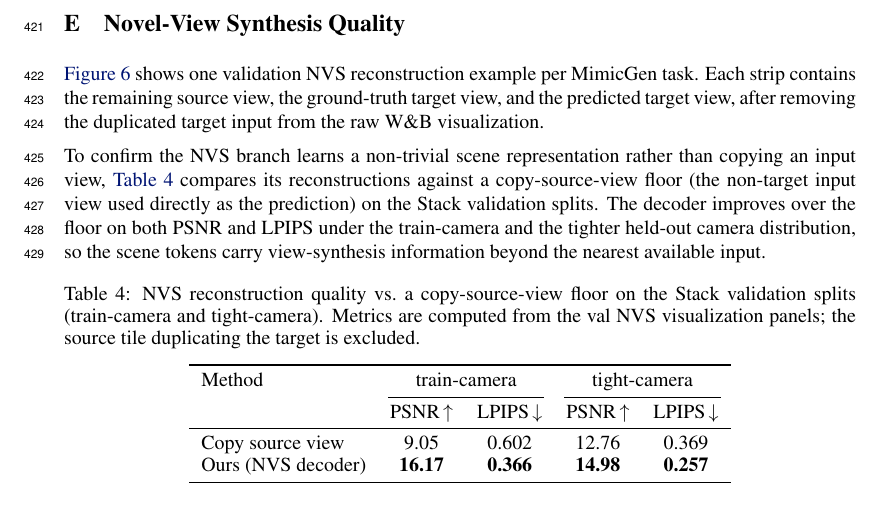
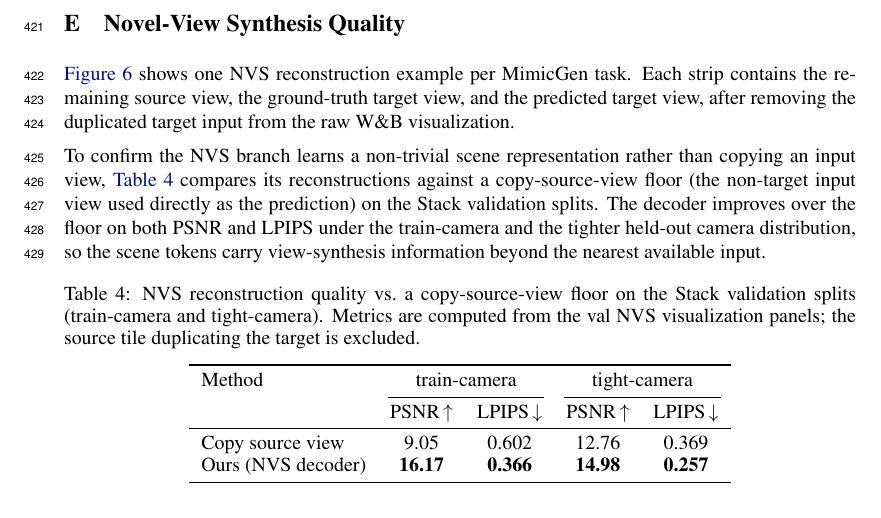
Before and after one commit to haibo-blip/learning-camera-geometry-corl, a LaTeX paper (main.tex, which reads sections/06_appendix.tex): part of page 14 of 14, cut so that both start at the same text. Compiled offline with pdfLaTeX.

Commit message:
Refresh NVS appendix examples

```diff
--- a/sections/06_appendix.tex
+++ b/sections/06_appendix.tex
@@ -192,8 +192,8 @@ pose head's predicted rays.
 \clearpage
 \section{Novel-View Synthesis Quality}
 
-\autoref{fig:appendix-nvs-quality} shows one validation NVS reconstruction
-example per MimicGen task.  Each strip contains the remaining source view, the
+\autoref{fig:appendix-nvs-quality} shows one NVS reconstruction example per
+MimicGen task.  Each strip contains the remaining source view, the
 ground-truth target view, and the predicted target view, after removing the
 duplicated target input from the raw W\&B visualization.
 
```
Also changed, not shown: figures/data-manifest.md (+1 -1 lines), figures/appendix/nvs_quality/stack_nvs.png, figures/appendix/nvs_quality/stack_three_nvs.png.
